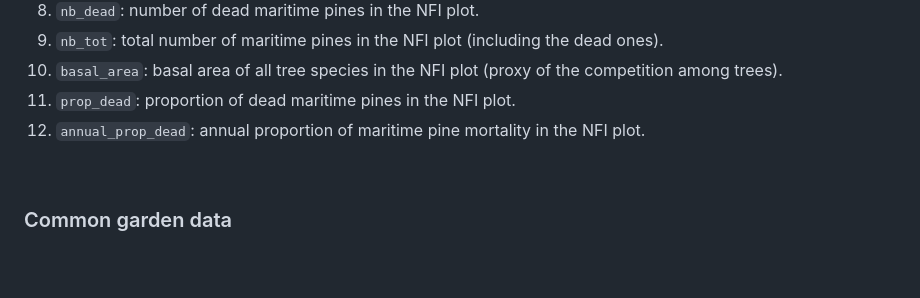
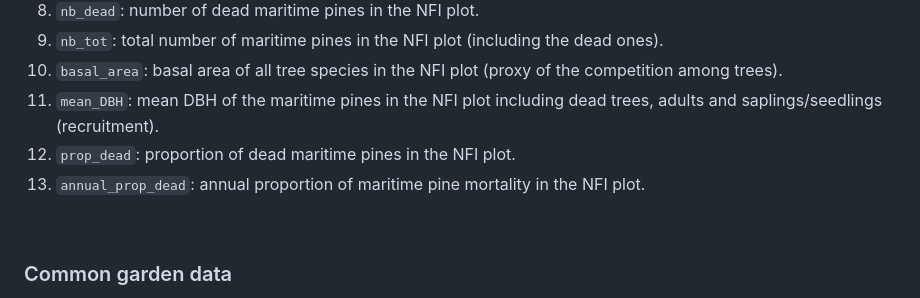
Before and after one commit to JulietteArchambeau/GOPredEvalPinpin, a Markdown page: README.md, the part around the change. GitHub-like rendering; blank space fills up the shorter version.

Commit message:
add column mean_DBH to read.me

```diff
--- a/README.md
+++ b/README.md
@@ -218,8 +218,9 @@ This dataset contains mortality data from the natural populations of the Spanish
   8. `nb_dead`: number of dead maritime pines in the NFI plot.
   9. `nb_tot`: total number of maritime pines in the NFI plot (including the dead ones).
   10. `basal_area`: basal area of all tree species in the NFI plot (proxy of the competition among trees).
-  11. `prop_dead`: proportion of dead maritime pines in the NFI plot.
-  12. `annual_prop_dead`: annual proportion of maritime pine mortality in the NFI plot.
+  11. `mean_DBH`: mean DBH of the maritime pines in the NFI plot including dead trees, adults and saplings/seedlings (recruitment).
+  12. `prop_dead`: proportion of dead maritime pines in the NFI plot.
+  13. `annual_prop_dead`: annual proportion of maritime pine mortality in the NFI plot.
 
 &nbsp;
 
```
